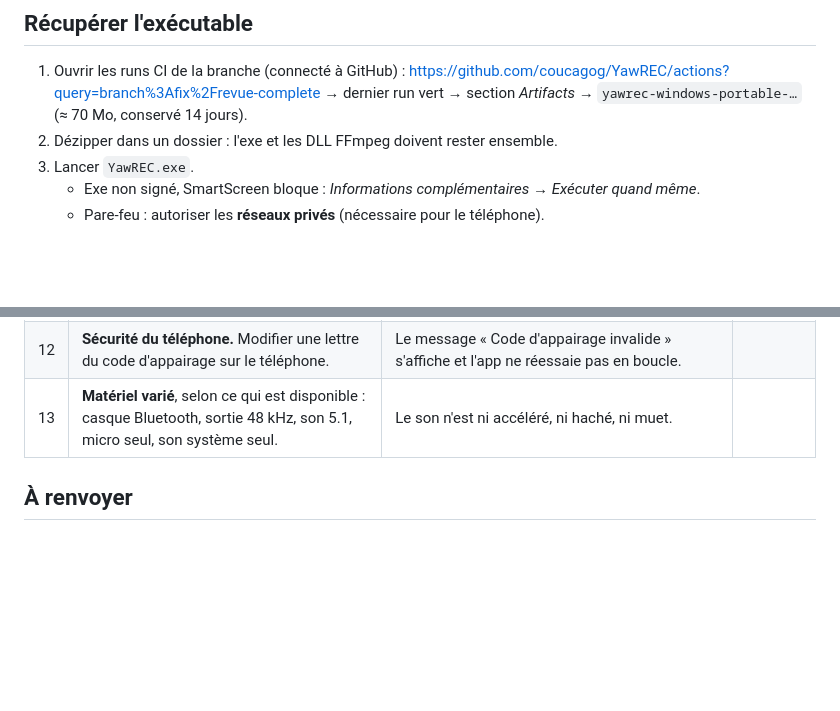
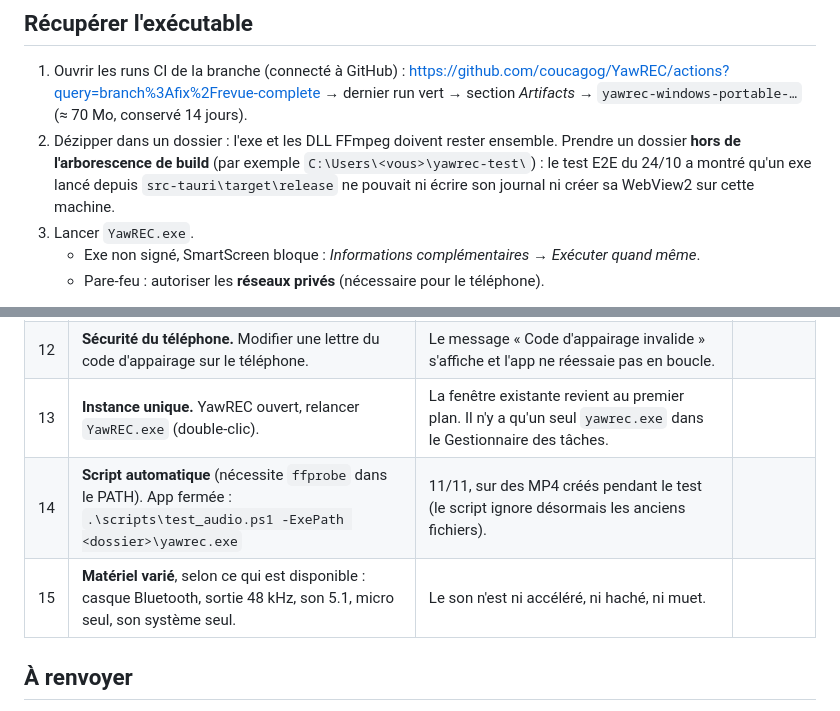
Before and after one commit to coucagog/YawREC, a Markdown page: TESTS_WINDOWS.md, 2 parts joined by grey strips. GitHub-like rendering; blank space fills up the shorter version.

Commit message:
docs: compléter la procédure de test Windows (instance unique, script)
Co-Authored-By: Claude Opus 5.5 <noreply@anthropic.com>

```diff
--- a/TESTS_WINDOWS.md
+++ b/TESTS_WINDOWS.md
@@ -8,6 +8,9 @@
    https://github.com/coucagog/YawREC/actions?query=branch%3Afix%2Frevue-complete
    → dernier run vert → section *Artifacts* → `yawrec-windows-portable-…` (≈ 70 Mo, conservé 14 jours).
 2. Dézipper dans un dossier : l'exe et les DLL FFmpeg doivent rester ensemble.
+   Prendre un dossier **hors de l'arborescence de build** (par exemple `C:\Users\<vous>\yawrec-test\`) :
+   le test E2E du 24/10 a montré qu'un exe lancé depuis `src-tauri\target\release` ne pouvait
+   ni écrire son journal ni créer sa WebView2 sur cette machine.
 3. Lancer `YawREC.exe`.
    - Exe non signé, SmartScreen bloque : *Informations complémentaires → Exécuter quand même*.
    - Pare-feu : autoriser les **réseaux privés** (nécessaire pour le téléphone).
@@ -41,7 +44,9 @@ Pour chaque test, noter **OK / KO**, avec un commentaire si KO.
 | 10 | **Dossier de sortie.** Le changer, puis relancer l'app. | Le dossier choisi est conservé. | |
 | 11 | **Téléphone.** Ouvrir le QR code, le scanner avec l'APK, puis démarrer / pause / arrêt depuis le téléphone. Couper ensuite le Wi-Fi du téléphone 10 s. | Ça se connecte, les commandes répondent et le chrono est à jour. Après la coupure, **la reconnexion est automatique**. | |
 | 12 | **Sécurité du téléphone.** Modifier une lettre du code d'appairage sur le téléphone. | Le message « Code d'appairage invalide » s'affiche et l'app ne réessaie pas en boucle. | |
-| 13 | **Matériel varié**, selon ce qui est disponible : casque Bluetooth, sortie 48 kHz, son 5.1, micro seul, son système seul. | Le son n'est ni accéléré, ni haché, ni muet. | |
+| 13 | **Instance unique.** YawREC ouvert, relancer `YawREC.exe` (double-clic). | La fenêtre existante revient au premier plan. Il n'y a qu'un seul `yawrec.exe` dans le Gestionnaire des tâches. | |
+| 14 | **Script automatique** (nécessite `ffprobe` dans le PATH). App fermée : `.\scripts\test_audio.ps1 -ExePath <dossier>\yawrec.exe` | 11/11, sur des MP4 créés pendant le test (le script ignore désormais les anciens fichiers). | |
+| 15 | **Matériel varié**, selon ce qui est disponible : casque Bluetooth, sortie 48 kHz, son 5.1, micro seul, son système seul. | Le son n'est ni accéléré, ni haché, ni muet. | |
 
 ## À renvoyer
 
```
